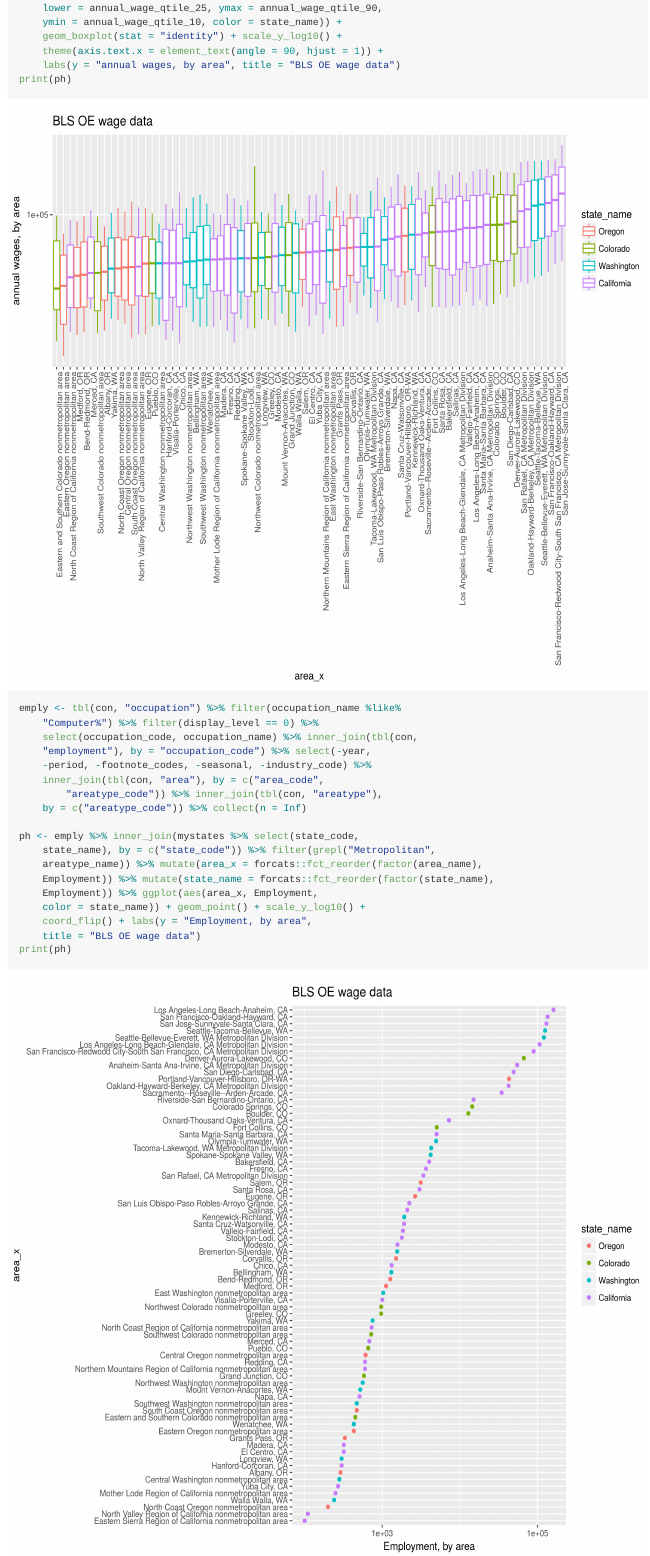
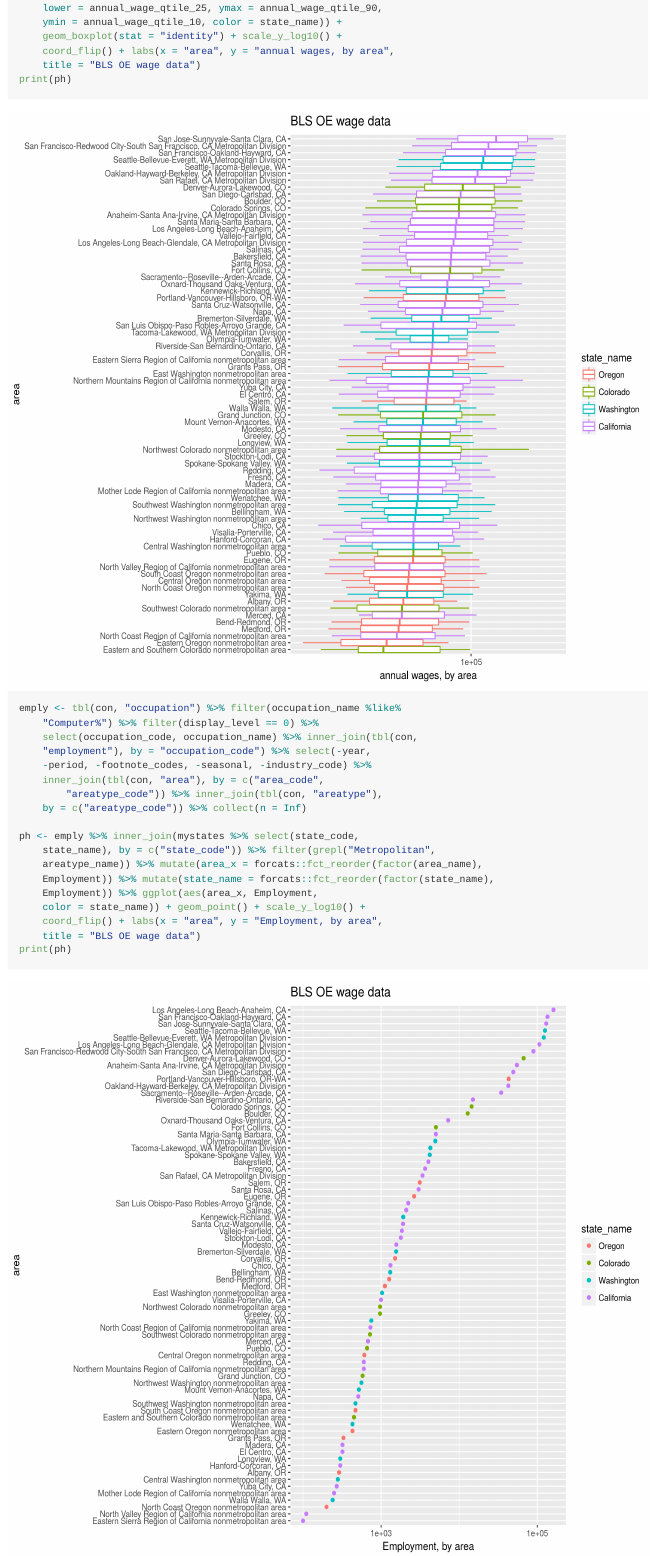
Before and after one commit to akatie/bls_oe, an R Markdown document (README.Rmd): the page in a window 1100 px wide, from 1120 px down. The pictures show the output file README.md that the author committed with the source, drawn offline in the style of GitHub.

Commit message:
flip coords and such

```diff
--- a/README.Rmd
+++ b/README.Rmd
@@ -85,8 +85,9 @@ ph <- nerds %>%
 						 color=state_name)) +
 	geom_boxplot(stat='identity') +
 	scale_y_log10() +
-	theme(axis.text.x = element_text(angle = 90, hjust = 1)) +
-	labs(y='annual wages, by area',
+	coord_flip() +
+	labs(x='area',
+			 y='annual wages, by area',
 			 title='BLS OE wage data')
 print(ph)
 
@@ -109,7 +110,8 @@ ph <- emply %>%
 	geom_point() +
 	scale_y_log10() +
 	coord_flip() +
-	labs(y='Employment, by area',
+	labs(x='area',
+			 y='Employment, by area',
 			 title='BLS OE wage data')
 print(ph)
 
```
Also changed, not shown: README.md, figure/plotit-1.png, figure/plotit-2.png.
